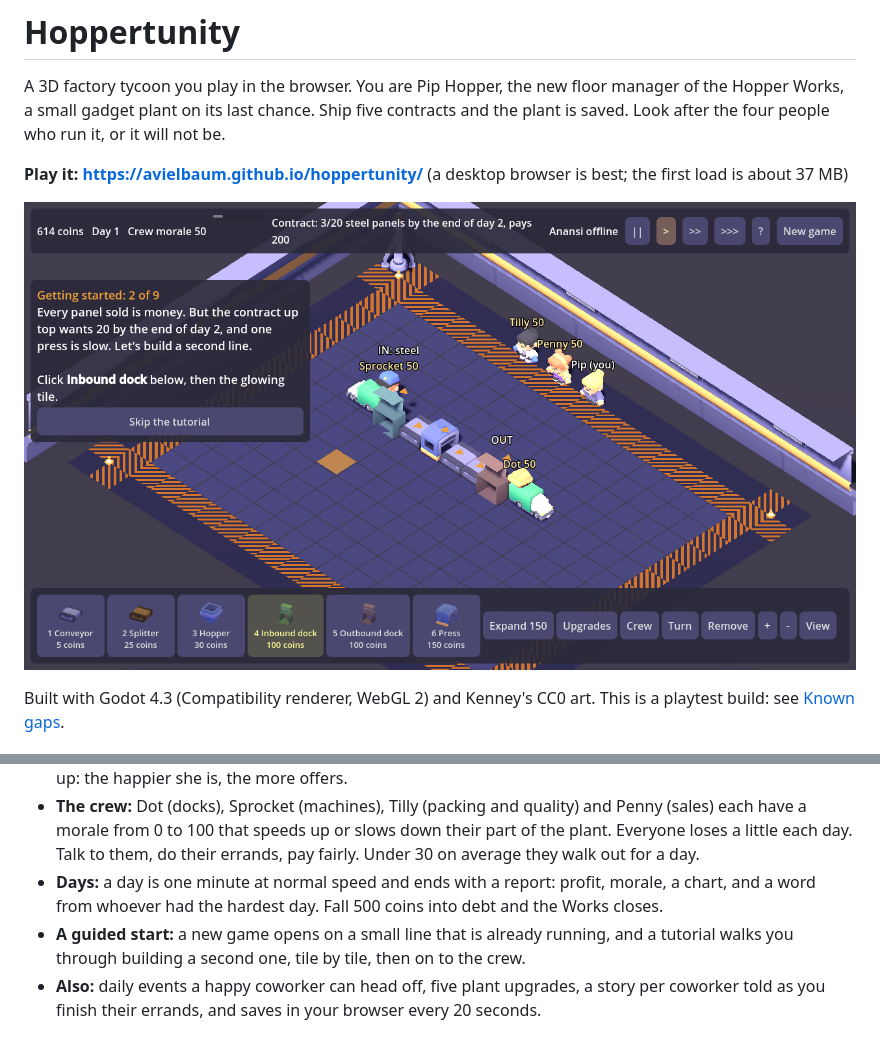
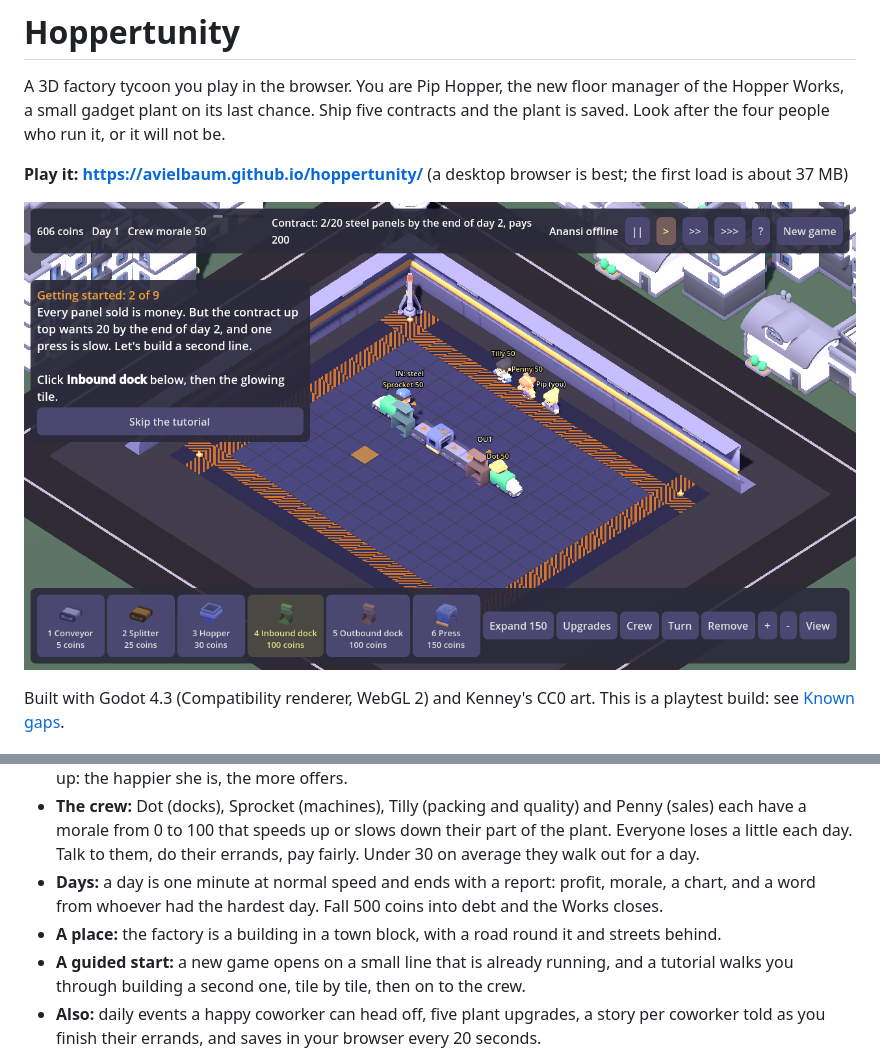
Before and after one commit to avielbaum/hoppertunity, a Markdown page: README.md, 2 parts joined by grey strips. Drawn GitHub-style; pictures changed too: docs/screenshot.png.

Commit message:
The factory stands in a town: a road, grass and streets of buildings behind the far walls
Co-Authored-By: Claude Fable 5.2 <noreply@anthropic.com>

```diff
--- a/README.md
+++ b/README.md
@@ -24,6 +24,7 @@ Built with Godot 4.3 (Compatibility renderer, WebGL 2) and Kenney's CC0 art. Thi
   their errands, pay fairly. Under 30 on average they walk out for a day.
 - **Days:** a day is one minute at normal speed and ends with a report: profit, morale, a chart, and a word from
   whoever had the hardest day. Fall 500 coins into debt and the Works closes.
+- **A place:** the factory is a building in a town block, with a road round it and streets behind.
 - **A guided start:** a new game opens on a small line that is already running, and a tutorial walks you through
   building a second one, tile by tile, then on to the crew.
 - **Also:** daily events a happy coworker can head off, five plant upgrades, a story per coworker told as you finish
```
Also changed, not shown: assets/LICENSE.md (+1 -0 lines), 13 other files.
